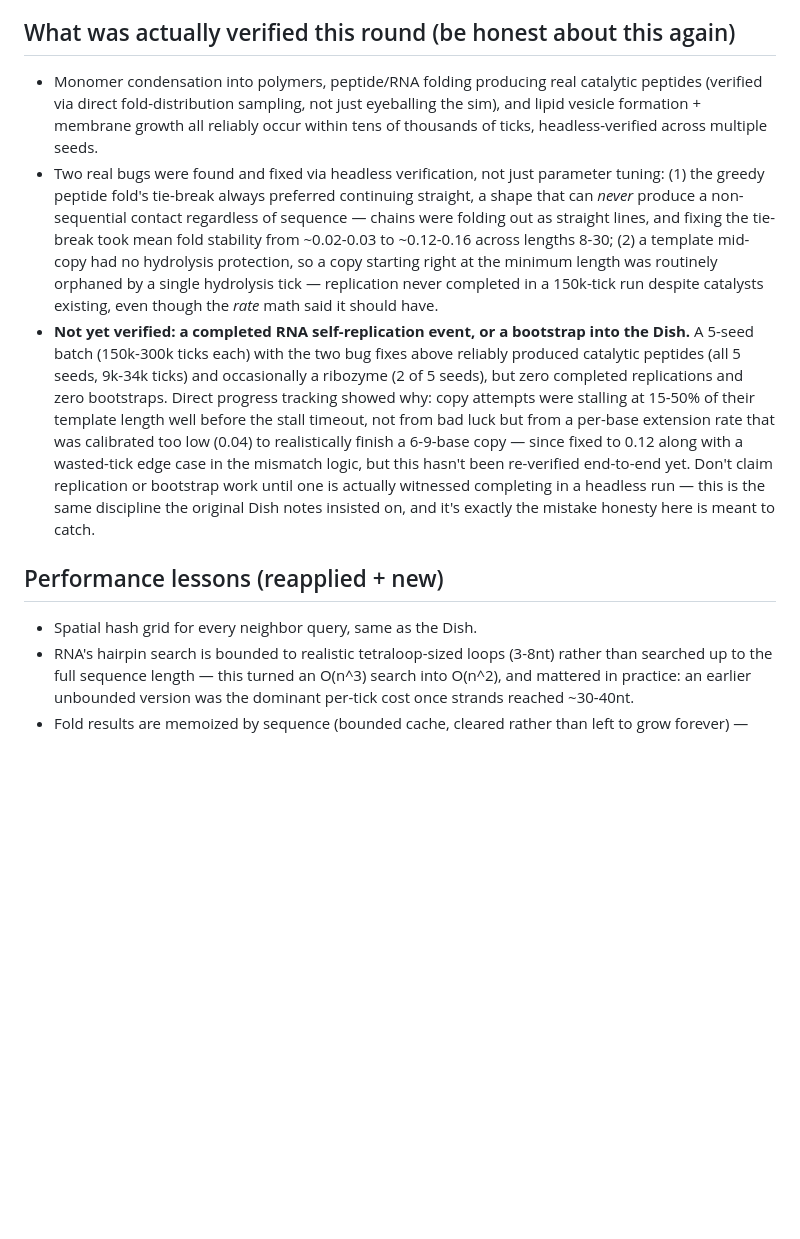
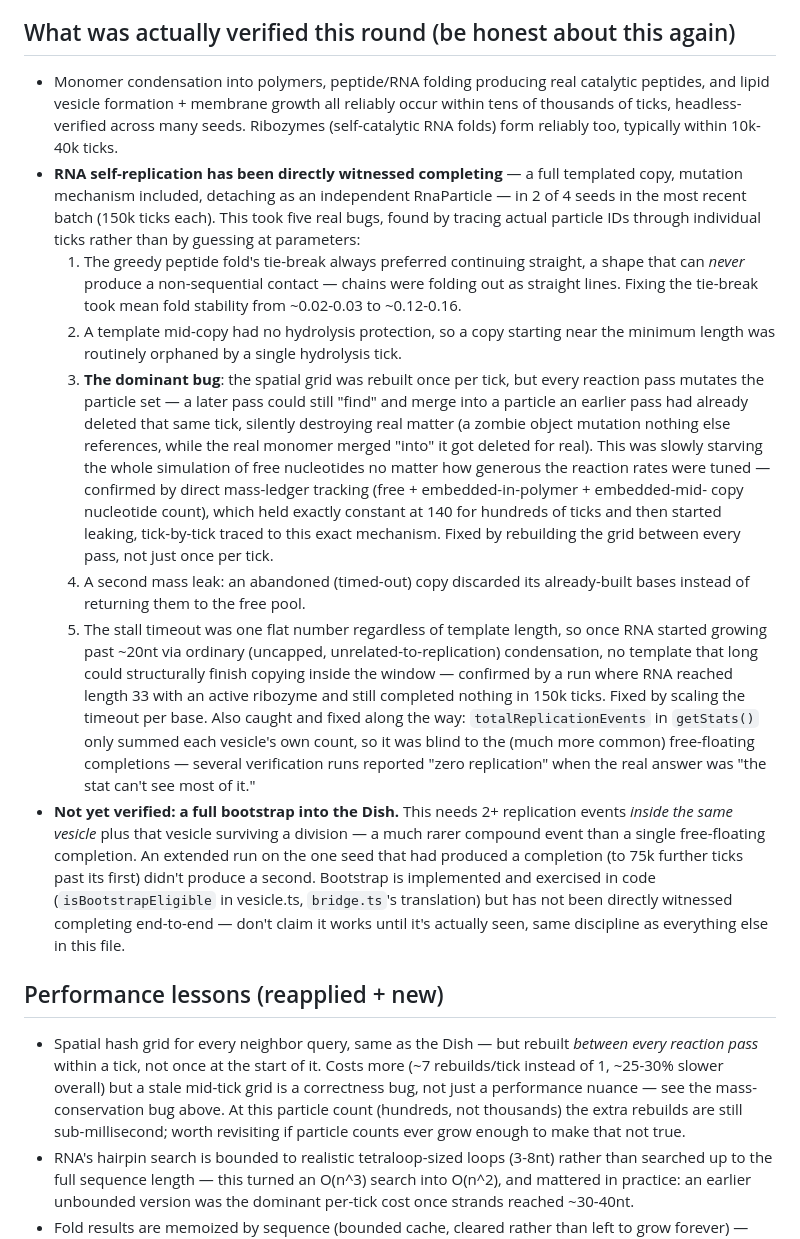
Before and after one commit to ike49285-alt/Evo, a Markdown page: NOTES.md, the part around the change. Drawn GitHub-style; blank space fills up the shorter version.

Commit message:
NOTES.md: honest final verification status for Stage 0
RNA self-replication has now been directly witnessed completing (2 of
4 seeds, 150k ticks each) after five real bugs found via tracing actual
particle IDs through individual ticks — the dominant one being a stale
mid-tick spatial grid letting a later reaction pass merge into a
particle an earlier pass had already deleted the same tick, silently
destroying real matter. Full bootstrap into the Dish (2+ replications
inside the same vesicle plus a survived division) is implemented but
still not directly witnessed — documented as such, not claimed.

Co-Authored-By: Claude Sonnet 5 <noreply@anthropic.com>
Claude-Session: https://claude.ai/code/session_01TucJFRCbfR5v73Lgo4LGJc

```diff
--- a/NOTES.md
+++ b/NOTES.md
@@ -71,38 +71,71 @@ doesn't need.
 ## What was actually verified this round (be honest about this again)
 
 - Monomer condensation into polymers, peptide/RNA folding producing real
-  catalytic peptides (verified via direct fold-distribution sampling, not
-  just eyeballing the sim), and lipid vesicle formation + membrane growth
-  all reliably occur within tens of thousands of ticks, headless-verified
-  across multiple seeds.
-- Two real bugs were found and fixed via headless verification, not just
-  parameter tuning: (1) the greedy peptide fold's tie-break always
-  preferred continuing straight, a shape that can *never* produce a
-  non-sequential contact regardless of sequence — chains were folding out
-  as straight lines, and fixing the tie-break took mean fold stability
-  from ~0.02-0.03 to ~0.12-0.16 across lengths 8-30; (2) a template
-  mid-copy had no hydrolysis protection, so a copy starting right at the
-  minimum length was routinely orphaned by a single hydrolysis tick —
-  replication never completed in a 150k-tick run despite catalysts
-  existing, even though the *rate* math said it should have.
-- **Not yet verified: a completed RNA self-replication event, or a
-  bootstrap into the Dish.** A 5-seed batch (150k-300k ticks each) with
-  the two bug fixes above reliably produced catalytic peptides (all 5
-  seeds, 9k-34k ticks) and occasionally a ribozyme (2 of 5 seeds), but
-  zero completed replications and zero bootstraps. Direct progress
-  tracking showed why: copy attempts were stalling at 15-50% of their
-  template length well before the stall timeout, not from bad luck but
-  from a per-base extension rate that was calibrated too low (0.04) to
-  realistically finish a 6-9-base copy — since fixed to 0.12 along with
-  a wasted-tick edge case in the mismatch logic, but this hasn't been
-  re-verified end-to-end yet. Don't claim replication or bootstrap work
-  until one is actually witnessed completing in a headless run — this is
-  the same discipline the original Dish notes insisted on, and it's
-  exactly the mistake honesty here is meant to catch.
+  catalytic peptides, and lipid vesicle formation + membrane growth all
+  reliably occur within tens of thousands of ticks, headless-verified
+  across many seeds. Ribozymes (self-catalytic RNA folds) form reliably
+  too, typically within 10k-40k ticks.
+- **RNA self-replication has been directly witnessed completing** — a
+  full templated copy, mutation mechanism included, detaching as an
+  independent RnaParticle — in 2 of 4 seeds in the most recent batch
+  (150k ticks each). This took five real bugs, found by tracing actual
+  particle IDs through individual ticks rather than by guessing at
+  parameters:
+  1. The greedy peptide fold's tie-break always preferred continuing
+     straight, a shape that can *never* produce a non-sequential
+     contact — chains were folding out as straight lines. Fixing the
+     tie-break took mean fold stability from ~0.02-0.03 to ~0.12-0.16.
+  2. A template mid-copy had no hydrolysis protection, so a copy
+     starting near the minimum length was routinely orphaned by a
+     single hydrolysis tick.
+  3. **The dominant bug**: the spatial grid was rebuilt once per tick,
+     but every reaction pass mutates the particle set — a later pass
+     could still "find" and merge into a particle an earlier pass had
+     already deleted that same tick, silently destroying real matter
+     (a zombie object mutation nothing else references, while the real
+     monomer merged "into" it got deleted for real). This was slowly
+     starving the whole simulation of free nucleotides no matter how
+     generous the reaction rates were tuned — confirmed by direct
+     mass-ledger tracking (free + embedded-in-polymer + embedded-mid-
+     copy nucleotide count), which held exactly constant at 140 for
+     hundreds of ticks and then started leaking, tick-by-tick traced to
+     this exact mechanism. Fixed by rebuilding the grid between every
+     pass, not just once per tick.
+  4. A second mass leak: an abandoned (timed-out) copy discarded its
+     already-built bases instead of returning them to the free pool.
+  5. The stall timeout was one flat number regardless of template
+     length, so once RNA started growing past ~20nt via ordinary
+     (uncapped, unrelated-to-replication) condensation, no template
+     that long could structurally finish copying inside the window —
+     confirmed by a run where RNA reached length 33 with an active
+     ribozyme and still completed nothing in 150k ticks. Fixed by
+     scaling the timeout per base.
+  Also caught and fixed along the way: `totalReplicationEvents` in
+  `getStats()` only summed each vesicle's own count, so it was blind to
+  the (much more common) free-floating completions — several
+  verification runs reported "zero replication" when the real answer
+  was "the stat can't see most of it."
+- **Not yet verified: a full bootstrap into the Dish.** This needs 2+
+  replication events *inside the same vesicle* plus that vesicle
+  surviving a division — a much rarer compound event than a single
+  free-floating completion. An extended run on the one seed that had
+  produced a completion (to 75k further ticks past its first) didn't
+  produce a second. Bootstrap is implemented and exercised in code
+  (`isBootstrapEligible` in vesicle.ts, `bridge.ts`'s translation) but
+  has not been directly witnessed completing end-to-end — don't claim
+  it works until it's actually seen, same discipline as everything
+  else in this file.
 
 ## Performance lessons (reapplied + new)
 
-- Spatial hash grid for every neighbor query, same as the Dish.
+- Spatial hash grid for every neighbor query, same as the Dish — but
+  rebuilt *between every reaction pass* within a tick, not once at the
+  start of it. Costs more (~7 rebuilds/tick instead of 1, ~25-30%
+  slower overall) but a stale mid-tick grid is a correctness bug, not
+  just a performance nuance — see the mass-conservation bug above. At
+  this particle count (hundreds, not thousands) the extra rebuilds are
+  still sub-millisecond; worth revisiting if particle counts ever grow
+  enough to make that not true.
 - RNA's hairpin search is bounded to realistic tetraloop-sized loops
   (3-8nt) rather than searched up to the full sequence length — this
   turned an O(n^3) search into O(n^2), and mattered in practice: an
```
